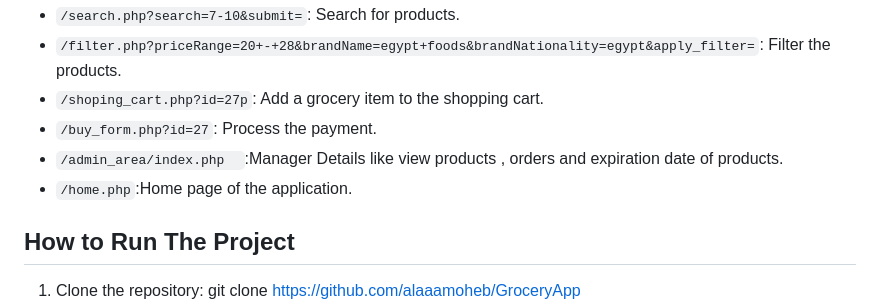
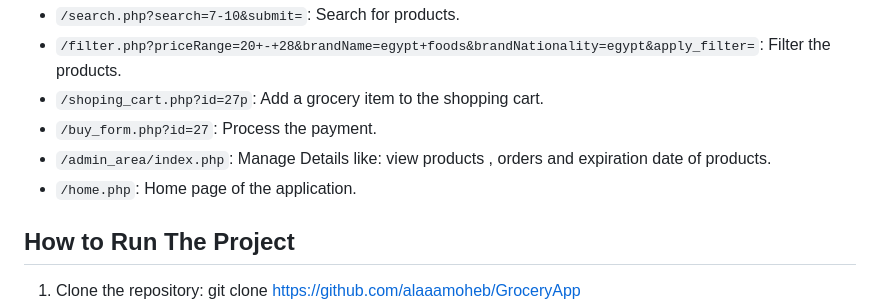
Before and after one commit to SohailaKandil/GroceryApp, a Markdown page: README.md, the part around the change. GitHub-like rendering.

```diff
--- a/README.md
+++ b/README.md
@@ -41,8 +41,8 @@ For example if you enter the page of the payment process you will be redirected
 - `/filter.php?priceRange=20+-+28&brandName=egypt+foods&brandNationality=egypt&apply_filter=`: Filter the products.
 - `/shoping_cart.php?id=27p`: Add a grocery item to the shopping cart.
 - `/buy_form.php?id=27`: Process the payment.
--  `/admin_area/index.php  `:Manager Details like view products , orders and expiration date of products.
--  `/home.php`:Home page of the application.
+-  `/admin_area/index.php`: Manage Details like: view products , orders and expiration date of products.
+-  `/home.php`: Home page of the application.
 
 
 
```
